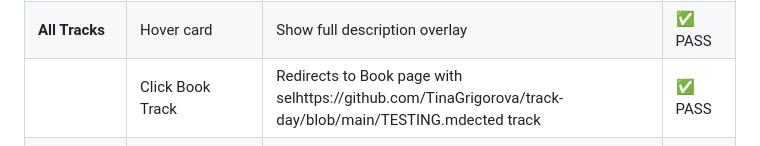
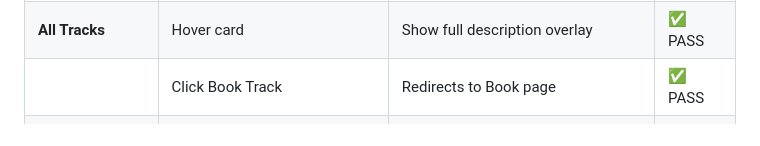
Before and after one commit to TinaGrigorova/track-day, a Markdown page: TESTING.md, the part around the change. GitHub-like rendering.

```diff
--- a/TESTING.md
+++ b/TESTING.md
@@ -329,7 +329,7 @@ Device testing was conducted on a variety of phone models, including Iphone 11,
 |                     | Only change ride/car option and submit           | Booking updates successfully                                 | ✅ PASS |
 |                     | Submit conflicting time/date                     | Validation error                                              | ✅ PASS |
 | **All Tracks**      | Hover card                                       | Show full description overlay                                | ✅ PASS |
-|                     | Click Book Track                                 | Redirects to Book page with selhttps://github.com/TinaGrigorova/track-day/blob/main/TESTING.mdected track                   | ✅ PASS |
+|                     | Click Book Track                                 | Redirects to Book page                   | ✅ PASS |
 | **Track Detail Pages** | View track info                              | Track information and gallery loads                          | ✅ PASS |
 |                     | Click Book this Track                            | Redirect to booking form                                     | ✅ PASS |
 |                     | Click Back                                       | Returns to homepage                                          | ✅ PASS |
```
